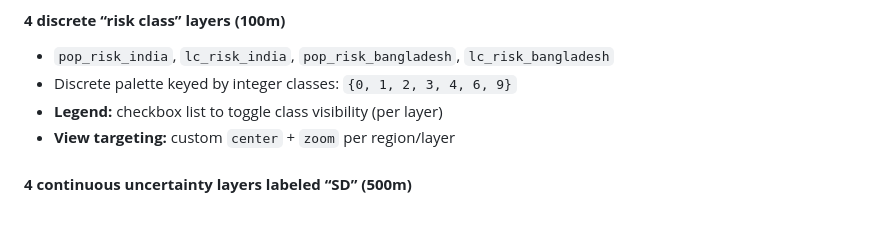
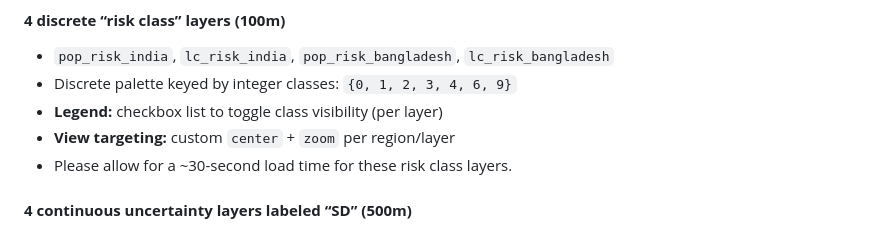
Before and after one commit to cchfvirus/Nipah-Virus-High-Resolution-Risk-Mapping, a Markdown page: README.md, the part around the change. GitHub-like rendering.

```diff
--- a/README.md
+++ b/README.md
@@ -83,6 +83,7 @@ The script uses two configuration objects:
 - Discrete palette keyed by integer classes: `{0, 1, 2, 3, 4, 6, 9}`
 - **Legend:** checkbox list to toggle class visibility (per layer)
 - **View targeting:** custom `center` + `zoom` per region/layer
+- Please allow for a ~30-second load time for these risk class layers.
 
 #### **4 continuous uncertainty layers labeled “SD” (500m)**
 - `sd_india_pop`, `sd_india_lc`, `sd_bang_pop`, `sd_bang_lc`
```
